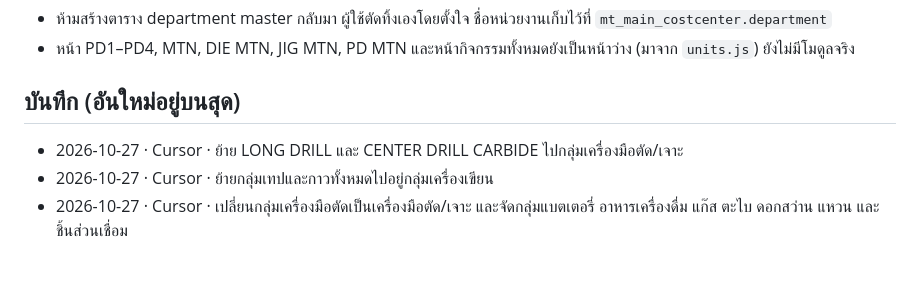
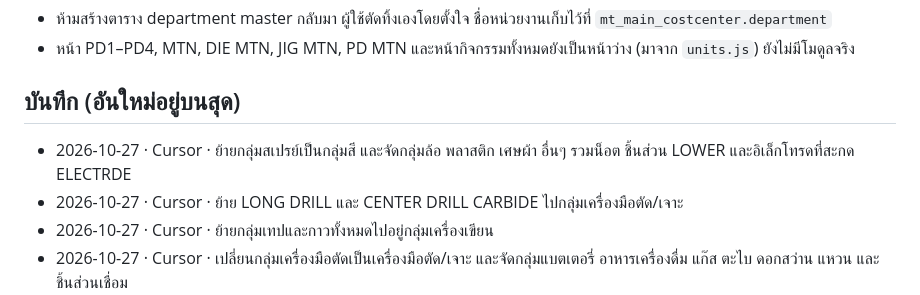
Before and after one commit to tsat4/TSAT4-SMF, a Markdown page: docs/HANDOFF.md, the part around the change. Drawn GitHub-style; blank space fills up the shorter version.

Commit message:
Record paint, wheels, plastic, cloth, nuts, and the remaining weld parts groups.

```diff
--- a/docs/HANDOFF.md
+++ b/docs/HANDOFF.md
@@ -23,6 +23,7 @@
 
 ## บันทึก (อันใหม่อยู่บนสุด)
 
+- 2026-10-27 · Cursor · ย้ายกลุ่มสเปรย์เป็นกลุ่มสี และจัดกลุ่มล้อ พลาสติก เศษผ้า อื่นๆ รวมน็อต ชิ้นส่วน LOWER และอิเล็กโทรดที่สะกด ELECTRDE
 - 2026-10-27 · Cursor · ย้าย LONG DRILL และ CENTER DRILL CARBIDE ไปกลุ่มเครื่องมือตัด/เจาะ
 - 2026-10-27 · Cursor · ย้ายกลุ่มเทปและกาวทั้งหมดไปอยู่กลุ่มเครื่องเขียน
 - 2026-10-27 · Cursor · เปลี่ยนกลุ่มเครื่องมือตัดเป็นเครื่องมือตัด/เจาะ และจัดกลุ่มแบตเตอรี่ อาหารเครื่องดื่ม แก๊ส ตะไบ ดอกสว่าน แหวน และชิ้นส่วนเชื่อม
```
